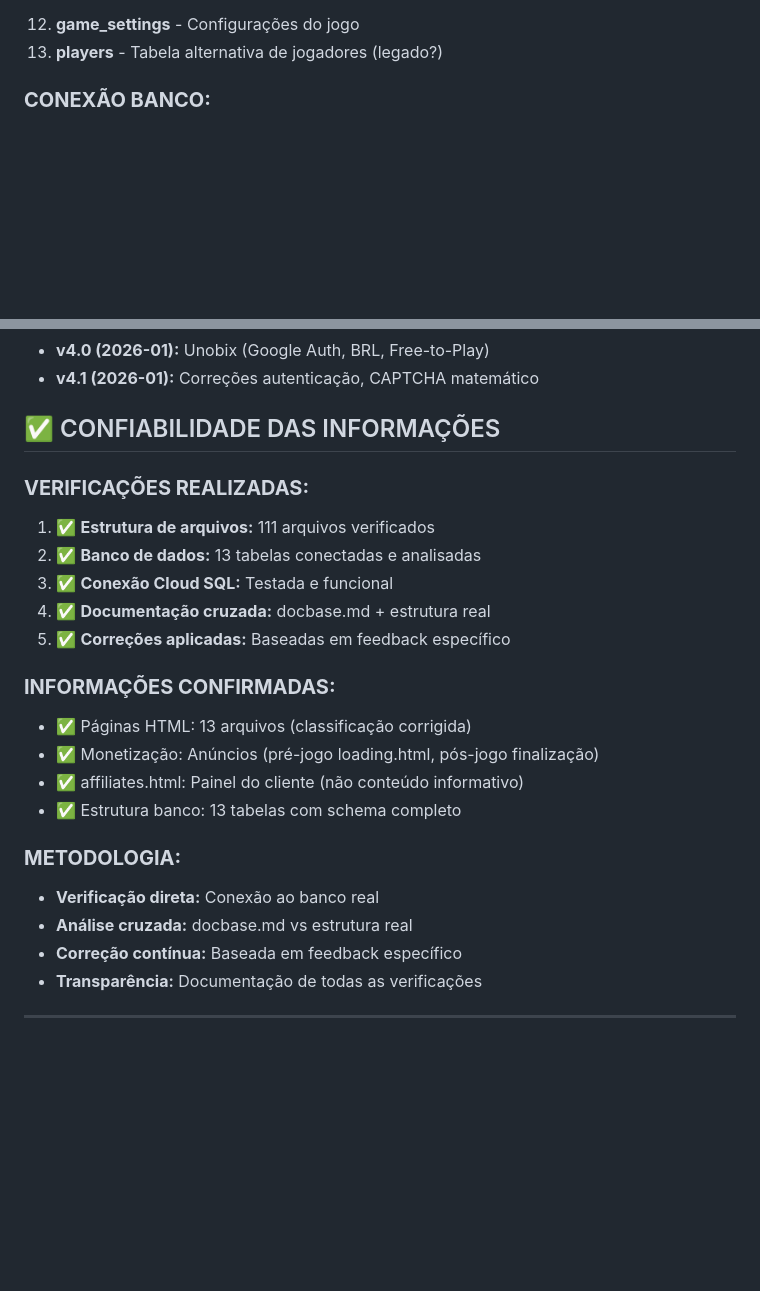
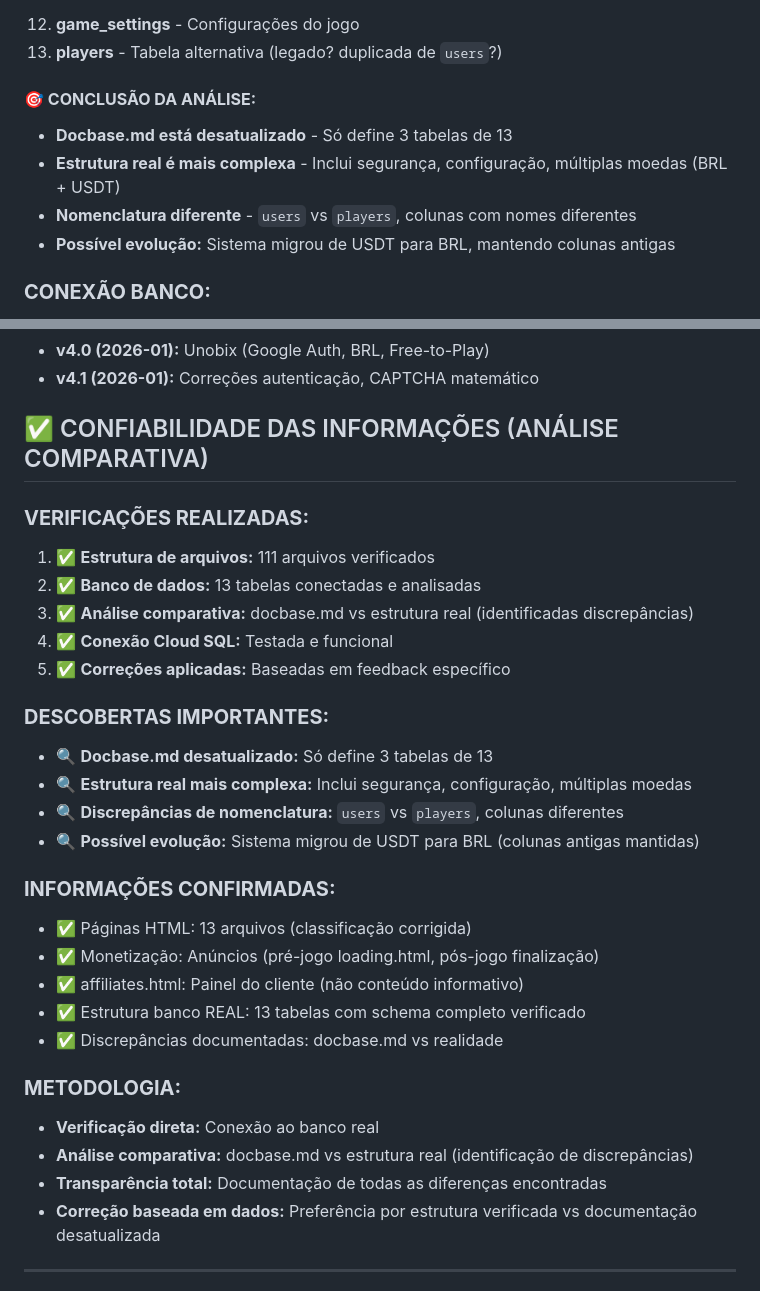
Before and after one commit to originslone-sys/crypto-asteroid-rush, a Markdown page: DOCUMENTACAO.md, 2 parts joined by grey strips. Drawn GitHub-style; blank space fills up the shorter version.

```diff
--- a/DOCUMENTACAO.md
+++ b/DOCUMENTACAO.md
@@ -372,5 +385,11 @@ crypto-asteroid-rush/
 12. **game_settings** - Configurações do jogo
-13. **players** - Tabela alternativa de jogadores (legado?)
+13. **players** - Tabela alternativa (legado? duplicada de `users`?)
+
+#### **🎯 CONCLUSÃO DA ANÁLISE:**
+- **Docbase.md está desatualizado** - Só define 3 tabelas de 13
+- **Estrutura real é mais complexa** - Inclui segurança, configuração, múltiplas moedas (BRL + USDT)
+- **Nomenclatura diferente** - `users` vs `players`, colunas com nomes diferentes
+- **Possível evolução:** Sistema migrou de USDT para BRL, mantendo colunas antigas
 
 ### **CONEXÃO BANCO:**
 - **IP:** `34.168.76.127` (Cloud SQL público)
@@ -446,26 +465,33 @@ crypto-asteroid-rush/
 - **v4.0 (2026-01):** Unobix (Google Auth, BRL, Free-to-Play)
 - **v4.1 (2026-01):** Correções autenticação, CAPTCHA matemático
 
-## ✅ CONFIABILIDADE DAS INFORMAÇÕES
+## ✅ CONFIABILIDADE DAS INFORMAÇÕES (ANÁLISE COMPARATIVA)
 
 ### **VERIFICAÇÕES REALIZADAS:**
 1. ✅ **Estrutura de arquivos:** 111 arquivos verificados
 2. ✅ **Banco de dados:** 13 tabelas conectadas e analisadas
-3. ✅ **Conexão Cloud SQL:** Testada e funcional
-4. ✅ **Documentação cruzada:** docbase.md + estrutura real
+3. ✅ **Análise comparativa:** docbase.md vs estrutura real (identificadas discrepâncias)
+4. ✅ **Conexão Cloud SQL:** Testada e funcional
 5. ✅ **Correções aplicadas:** Baseadas em feedback específico
+
+### **DESCOBERTAS IMPORTANTES:**
+- 🔍 **Docbase.md desatualizado:** Só define 3 tabelas de 13
+- 🔍 **Estrutura real mais complexa:** Inclui segurança, configuração, múltiplas moedas
+- 🔍 **Discrepâncias de nomenclatura:** `users` vs `players`, colunas diferentes
+- 🔍 **Possível evolução:** Sistema migrou de USDT para BRL (colunas antigas mantidas)
 
 ### **INFORMAÇÕES CONFIRMADAS:**
 - ✅ Páginas HTML: 13 arquivos (classificação corrigida)
 - ✅ Monetização: Anúncios (pré-jogo loading.html, pós-jogo finalização)
 - ✅ affiliates.html: Painel do cliente (não conteúdo informativo)
-- ✅ Estrutura banco: 13 tabelas com schema completo
+- ✅ Estrutura banco REAL: 13 tabelas com schema completo verificado
+- ✅ Discrepâncias documentadas: docbase.md vs realidade
 
 ### **METODOLOGIA:**
 - **Verificação direta:** Conexão ao banco real
-- **Análise cruzada:** docbase.md vs estrutura real
-- **Correção contínua:** Baseada em feedback específico
-- **Transparência:** Documentação de todas as verificações
+- **Análise comparativa:** docbase.md vs estrutura real (identificação de discrepâncias)
+- **Transparência total:** Documentação de todas as diferenças encontradas
+- **Correção baseada em dados:** Preferência por estrutura verificada vs documentação desatualizada
 
 ---
 *Documentação verificada e corrigida com base em dados reais*
```
Also changed, not shown: other parts of DOCUMENTACAO.md (+33 -20 lines).
